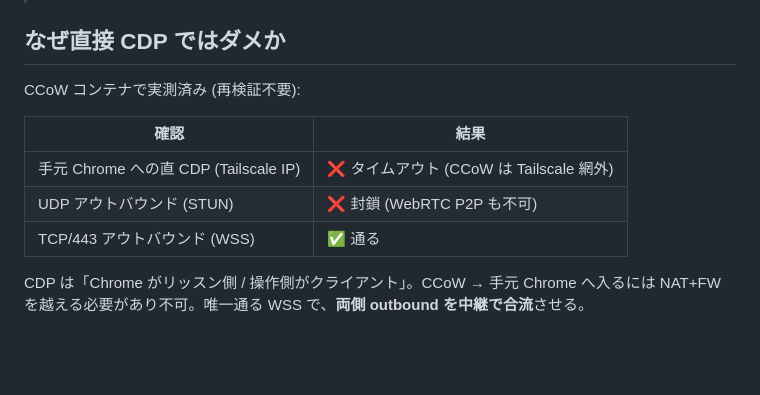
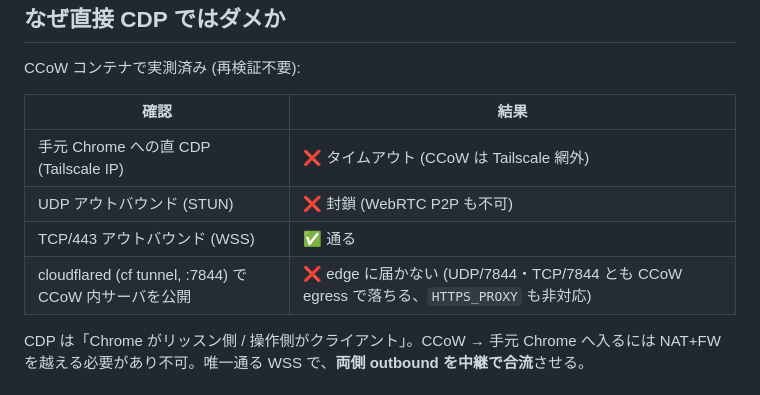
Before and after one commit to ippoan/cdp-relay, a Markdown page: README.md, the part around the change. GitHub-like rendering; blank space fills up the shorter version.

```diff
--- a/README.md
+++ b/README.md
@@ -15,6 +15,7 @@ CCoW コンテナで実測済み (再検証不要):
 | 手元 Chrome への直 CDP (Tailscale IP) | ❌ タイムアウト (CCoW は Tailscale 網外) |
 | UDP アウトバウンド (STUN) | ❌ 封鎖 (WebRTC P2P も不可) |
 | TCP/443 アウトバウンド (WSS) | ✅ 通る |
+| cloudflared (cf tunnel, :7844) で CCoW 内サーバを公開 | ❌ edge に届かない (UDP/7844・TCP/7844 とも CCoW egress で落ちる、`HTTPS_PROXY` も非対応) |
 
 CDP は「Chrome がリッスン側 / 操作側がクライアント」。CCoW → 手元 Chrome へ入るには
 NAT+FW を越える必要があり不可。唯一通る WSS で、**両側 outbound を中継で合流**させる。
```
Also changed, not shown: CLAUDE.md (+1 -0 lines).
